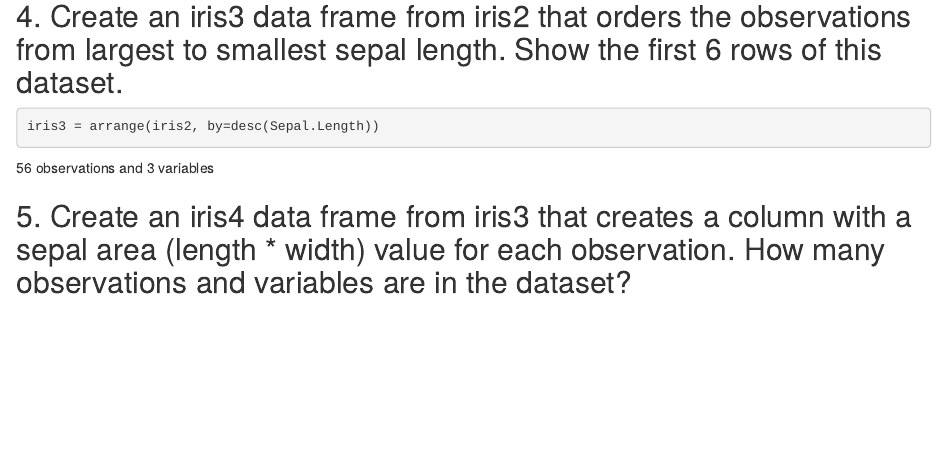
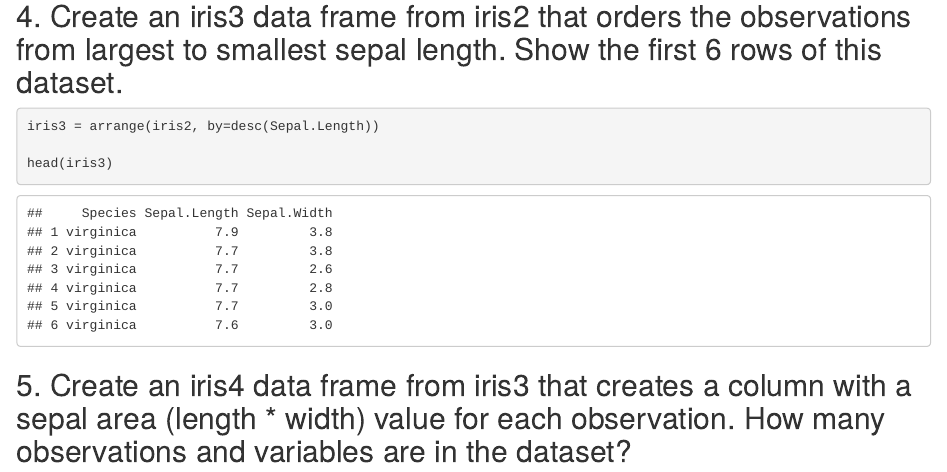
Before and after one commit to malfaro1/AlfaroBIO381, an R Markdown document (Homework7.Rmd): the page in a window 1100 px wide, from 1230 px down. Rendered offline with R 4.5, knitr and Pandoc, with nearby package versions; drawn as R Markdown's standard HTML page in place of the format the file asks for.

Commit message:
modify hw7

````diff
--- a/Homework7.Rmd
+++ b/Homework7.Rmd
@@ -41,8 +41,10 @@ iris2 = select(iris1, Species, Sepal.Length, Sepal.Width)
 
 ```{r}
 iris3 = arrange(iris2, by=desc(Sepal.Length))
+
+head(iris3)
 ```
-56 observations and 3 variables
+
 
 ## 5. Create an iris4 data frame from iris3 that creates a column with a sepal area (length * width) value for each observation. How many observations and variables are in the dataset?
 
````
Also changed, not shown: Homework7.html.
